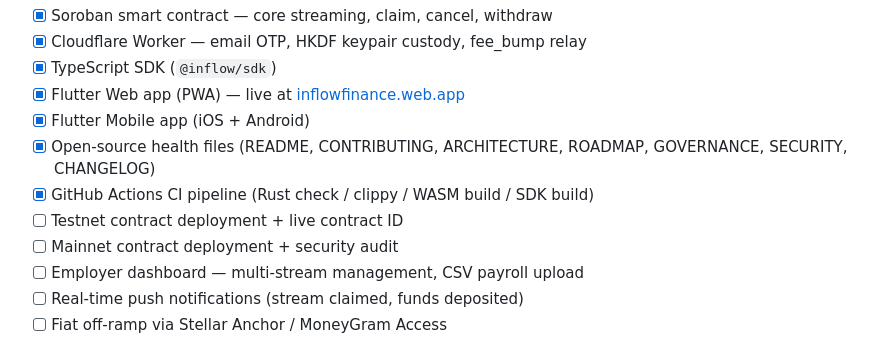
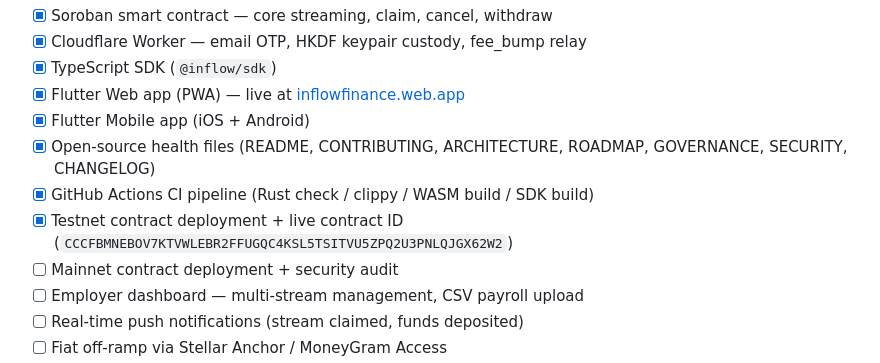
Before and after one commit to InflowFInance/inflow-stellar, a Markdown page: README.md, the part around the change. Rendered like a GitHub page.

Commit message:
docs(readme): mark Testnet contract deployment as complete in roadmap

```diff
--- a/README.md
+++ b/README.md
@@ -321,7 +321,7 @@ Please read [CONTRIBUTING.md](CONTRIBUTING.md) for code standards, testing requi
 - [x] Flutter Mobile app (iOS + Android)
 - [x] Open-source health files (README, CONTRIBUTING, ARCHITECTURE, ROADMAP, GOVERNANCE, SECURITY, CHANGELOG)
 - [x] GitHub Actions CI pipeline (Rust check / clippy / WASM build / SDK build)
-- [ ] Testnet contract deployment + live contract ID
+- [x] Testnet contract deployment + live contract ID (`CCCFBMNEBOV7KTVWLEBR2FFUGQC4KSL5TSITVU5ZPQ2U3PNLQJGX62W2`)
 - [ ] Mainnet contract deployment + security audit
 - [ ] Employer dashboard — multi-stream management, CSV payroll upload
 - [ ] Real-time push notifications (stream claimed, funds deposited)
```
